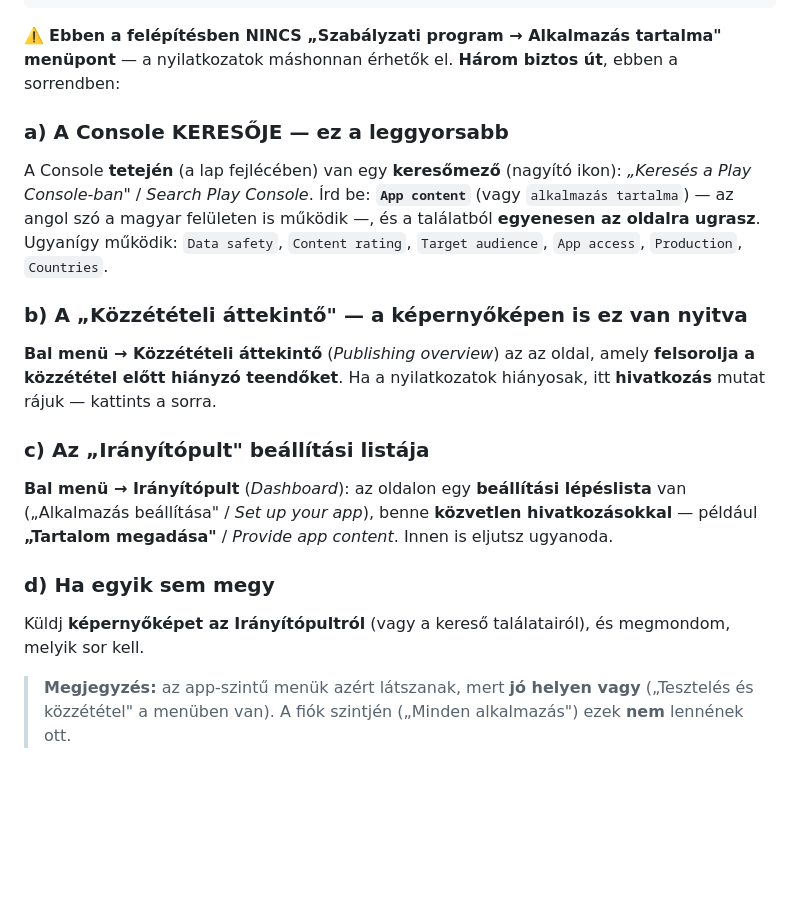
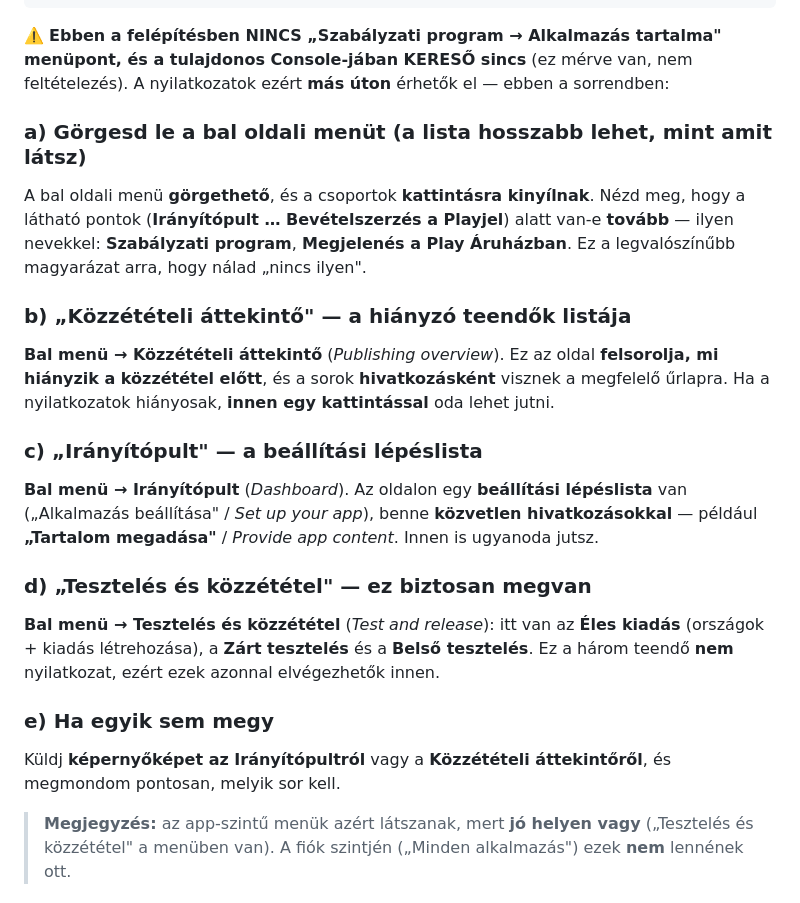
Before and after one commit to hungarianhardstyle/hungarian-hardstyle-app, a Markdown page: docs/PLAY-CONSOLE-UTMUTATO.md, the part around the change. GitHub-like rendering; blank space fills up the shorter version.

Commit message:
Play Console utmutato: a keresos tanacs torlese (nincs kereso) + a lathato menubol induló utvonalak

````diff
--- a/docs/PLAY-CONSOLE-UTMUTATO.md
+++ b/docs/PLAY-CONSOLE-UTMUTATO.md
@@ -27,32 +27,39 @@ Felhasználók számának növelése
 Bevételszerzés a Playjel
 ```
 
-⚠️ **Ebben a felépítésben NINCS „Szabályzati program → Alkalmazás tartalma" menüpont** — a
-nyilatkozatok máshonnan érhetők el. **Három biztos út**, ebben a sorrendben:
+⚠️ **Ebben a felépítésben NINCS „Szabályzati program → Alkalmazás tartalma" menüpont, és a
+tulajdonos Console-jában KERESŐ sincs** (ez mérve van, nem feltételezés). A nyilatkozatok ezért
+**más úton** érhetők el — ebben a sorrendben:
 
-### a) A Console KERESŐJE — ez a leggyorsabb
+### a) Görgesd le a bal oldali menüt (a lista hosszabb lehet, mint amit látsz)
 
-A Console **tetején** (a lap fejlécében) van egy **keresőmező** (nagyító ikon):
-*„Keresés a Play Console-ban"* / *Search Play Console*. Írd be: **`App content`**
-(vagy `alkalmazás tartalma`) — az angol szó a magyar felületen is működik —, és a találatból
-**egyenesen az oldalra ugrasz**. Ugyanígy működik: `Data safety`, `Content rating`,
-`Target audience`, `App access`, `Production`, `Countries`.
+A bal oldali menü **görgethető**, és a csoportok **kattintásra kinyílnak**. Nézd meg, hogy a
+látható pontok (**Irányítópult … Bevételszerzés a Playjel**) alatt van-e **tovább** —
+ilyen nevekkel: **Szabályzati program**, **Megjelenés a Play Áruházban**.
+Ez a legvalószínűbb magyarázat arra, hogy nálad „nincs ilyen".
 
-### b) A „Közzétételi áttekintő" — a képernyőképen is ez van nyitva
+### b) „Közzétételi áttekintő" — a hiányzó teendők listája
 
-**Bal menü → Közzétételi áttekintő** (*Publishing overview*) az az oldal, amely **felsorolja a
-közzététel előtt hiányzó teendőket**. Ha a nyilatkozatok hiányosak, itt **hivatkozás** mutat rájuk —
-kattints a sorra.
+**Bal menü → Közzétételi áttekintő** (*Publishing overview*). Ez az oldal **felsorolja, mi hiányzik
+a közzététel előtt**, és a sorok **hivatkozásként** visznek a megfelelő űrlapra. Ha a nyilatkozatok
+hiányosak, **innen egy kattintással** oda lehet jutni.
 
-### c) Az „Irányítópult" beállítási listája
+### c) „Irányítópult" — a beállítási lépéslista
 
-**Bal menü → Irányítópult** (*Dashboard*): az oldalon egy **beállítási lépéslista** van
+**Bal menü → Irányítópult** (*Dashboard*). Az oldalon egy **beállítási lépéslista** van
 („Alkalmazás beállítása" / *Set up your app*), benne **közvetlen hivatkozásokkal** — például
-**„Tartalom megadása"** / *Provide app content*. Innen is eljutsz ugyanoda.
+**„Tartalom megadása"** / *Provide app content*. Innen is ugyanoda jutsz.
 
-### d) Ha egyik sem megy
+### d) „Tesztelés és közzététel" — ez biztosan megvan
 
-Küldj **képernyőképet az Irányítópultról** (vagy a kereső találatairól), és megmondom, melyik sor kell.
+**Bal menü → Tesztelés és közzététel** (*Test and release*): itt van az **Éles kiadás**
+(országok + kiadás létrehozása), a **Zárt tesztelés** és a **Belső tesztelés**. Ez a három teendő
+**nem** nyilatkozat, ezért ezek azonnal elvégezhetők innen.
+
+### e) Ha egyik sem megy
+
+Küldj **képernyőképet az Irányítópultról** vagy a **Közzétételi áttekintőről**, és megmondom
+pontosan, melyik sor kell.
 
 > **Megjegyzés:** az app-szintű menük azért látszanak, mert **jó helyen vagy** („Tesztelés és
 > közzététel" a menüben van). A fiók szintjén („Minden alkalmazás") ezek **nem** lennének ott.
````
